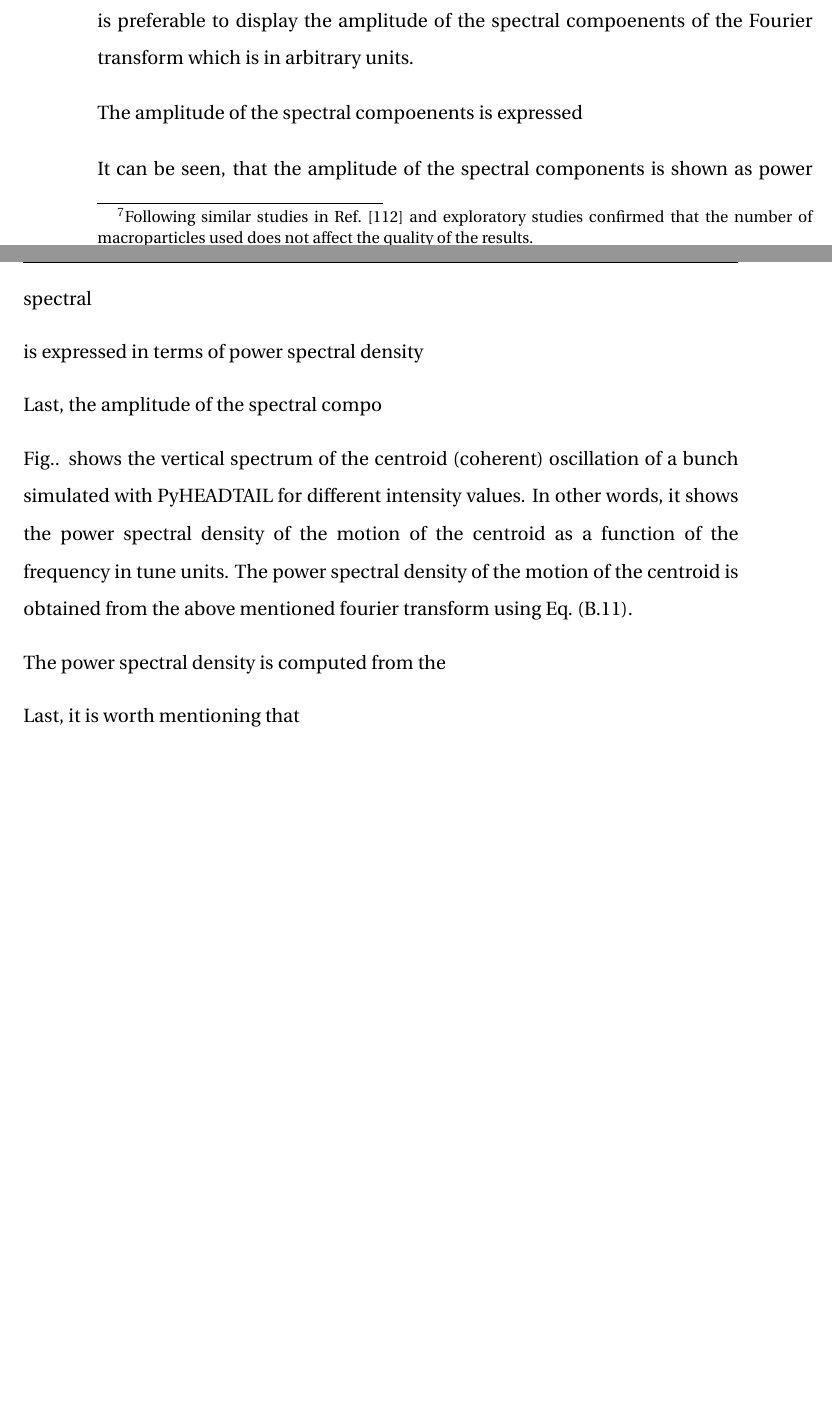
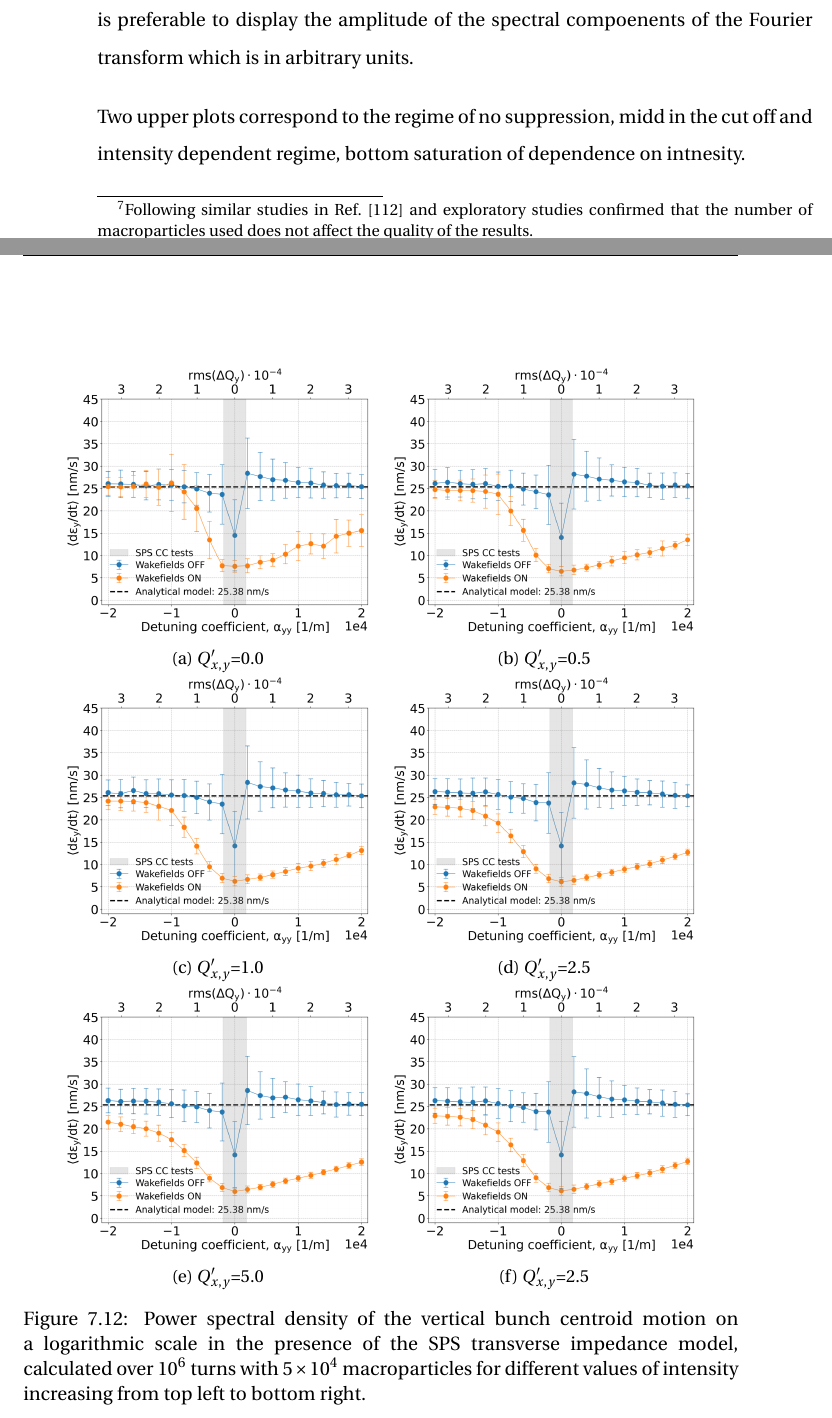
Before and after one commit to natriant/PhD_thesis, a LaTeX thesis (main.tex, which reads chapters/chapter07.tex): two parts of pages 139 and 140 of 182, joined at a grey line, cut so that both start at the same text, the shorter picture padded with empty space. Compiled offline with pdfLaTeX.

Commit message:
checkout wed 24 aug, finished intensity scan, almsot finished schottky scan, submited refined simulations for both cases. I wait for the resutls to update the plots and the solutions

```diff
--- a/chapters/chapter07.tex
+++ b/chapters/chapter07.tex
@@ -454,29 +454,53 @@ Here, the incoherent spectrum of the bunch is investigated for different intensi
 
  The simulation setup was done as described in Section~\ref{sec:setup_simulations_emit_growth}. No noise kick was applied on the bunch to minimise the external perturbations and obtain a clear frequency signal. The initial bunch was generated with Gaussian distributions in transverse and longitudinal planes and an initial vertical offset of 0.2 times the vertical beam size. Additionally, and for reasons that were described in Section~\ref{subsec:intensity_scan_emit_growth} the simulations took place with vertical detuning coefficient at $\alpha_\mathrm{yy}$=6000\,1/m and chromaticity corrected to zero, $Q^\prime_{x,y}$=0. $5 \times 10^4$ macroparticles were sufficient \footnote{Following similar studies in Ref.~\cite{Zorzano-Mier:446334} and exploratory studies confirmed that the number of macroparticles used does not affect the quality of the results.} for this type of simulation which reduced significantly the computational time of the simulation. The spectrum was obtained with a long tracking $10^6$ turns and by applying an FFT algorithm \footnote{In particular a NAFF algorithm (available in NAFFlib python library) is used as described in Section~\ref{subsec:test_implementation_pyheatail}.}.
 
- The results are displayed in Fig. ... which shows the vertical spectrum of the centroid (coherent) oscillation of the bunch for different intensity values, selected from the range studied in the previous subsection: ~\ref{subsec:intensity_scan_emit_growth}. Each subplot shows the power spectral density of the motion of the centroid as a function of the frequency in tune units for a given intensity value, which increases from the top left to the bottom right. The power spectral density of the motion of the centroid is obtained from the above-mentioned Fourier transform using Eq.~\eqref{eq:Sxx_definition_discrete_normalized}. Expressing the amplitude of the spectral components as power spectral density in units of $\mathrm{rad^2}/Q_y$ is preferable to display the amplitude of the spectral compoenents of the Fourier transform which is in arbitrary units.
+The results are displayed in Fig.~\ref{fig:study_9_shottky_noise_intensity_scan} which shows the vertical spectrum of the centroid (coherent) oscillation of the bunch for different intensity values, selected from the range studied in the previous subsection: ~\ref{subsec:intensity_scan_emit_growth}. Each subplot shows the power spectral density of the motion of the centroid as a function of the frequency in tune units for a given intensity value, which increases from the top left to the bottom right. The power spectral density of the motion of the centroid is obtained from the above-mentioned Fourier transform using Eq.~\eqref{eq:Sxx_definition_discrete_normalized}. Expressing the amplitude of the spectral components as power spectral density in units of $\mathrm{rad^2}/Q_y$ is preferable to display the amplitude of the spectral compoenents of the Fourier transform which is in arbitrary units.
 
 
 
-The amplitude of the spectral compoenents is expressed
+ \begin{figure}[htp]
+    \centering
+    \begin{subfigure}{.45\textwidth}
+        \centering
+        \includegraphics[width=.95\linewidth]{images/Ch7/Qpx0.png}
+        \caption{$Q^\prime_{x,y}$=0.0}
+        \label{fig:study_9a}
+    \end{subfigure}
+    \begin{subfigure}{.45\textwidth}
+        \centering
+        \includegraphics[width=.95\linewidth]{images/Ch7/deyRates_final_2018_PN_sps_270GeV_PN1e-8_400MHz_y-plane_QpxQpy5e-1_6D_Nb5e5_intensity3e10_ayyScan_wakesON_vs_OFF_vs_TuneSpreadvsExpectedSPS.png}
+        \caption{$Q^\prime_{x,y}$=0.5}
+        \label{fig:study_9b}
+    \end{subfigure}
+    \begin{subfigure}{.45\textwidth}
+        \centering
+        \includegraphics[width=.95\linewidth]{images/Ch7/Qpx1.png}
+        \caption{$Q^\prime_{x,y}$=1.0}
+        \label{fig:study_9c}
+    \end{subfigure}
+    \begin{subfigure}{.45\textwidth}
+        \centering
+        \includegraphics[width=.95\linewidth]{images/Ch7/Qpx25e-1.png}
+        \caption{$Q^\prime_{x,y}$=2.5}
+        \label{fig:study_9d}
+    \end{subfigure}
+    \begin{subfigure}{.45\textwidth}
+        \centering
+        \includegraphics[width=.95\linewidth]{images/Ch7/Qpx5.png}
+        \caption{$Q^\prime_{x,y}$=5.0}
+        \label{fig:study_9e}
+    \end{subfigure}
+    \begin{subfigure}{.45\textwidth}
+            \centering
+            \includegraphics[width=.95\linewidth]{images/Ch7/Qpx25e-1.png}
+            \caption{$Q^\prime_{x,y}$=2.5}
+            \label{fig:study_9f}
+    \end{subfigure}
+    \caption{Power spectral density of the vertical bunch centroid motion on a logarithmic scale in the presence of the SPS transverse impedance model, calculated over $10^6$ turns with $5 \times 10^4$ macroparticles for different values of intensity increasing from top left to bottom right.}
+    \label{fig:study_9_shottky_noise_intensity_scan}
+\end{figure}
 
 
-It can be seen, that the amplitude of the spectral components is shown as power spectral
-
-
-is expressed in terms of power spectral density
-
-
-
- Last, the amplitude of the spectral compo
-
- Fig.. shows the vertical spectrum of the centroid (coherent) oscillation of a bunch simulated with PyHEADTAIL for different intensity values. In other words, it shows the power spectral density of the motion of the centroid as a function of the frequency in tune units. The power spectral density of the motion of the centroid is obtained from the above mentioned fourier transform using Eq.~\eqref{eq:Sxx_definition_discrete_normalized}.
-
-
- The power spectral density is computed from the
-
-Last, it is worth mentioning that
-
-
+Two upper plots correspond to the regime of no suppression, midd in the cut off and intensity dependent regime, bottom saturation of dependence on intnesity.
 
 The coherent betatron mode clearly emerges from the incoherent spectrum for higher intensities, at the time the emittance growth suppression starts to be visible too.
```
Also changed, not shown: chapters/chapter07.tex (3 more changed lines).
